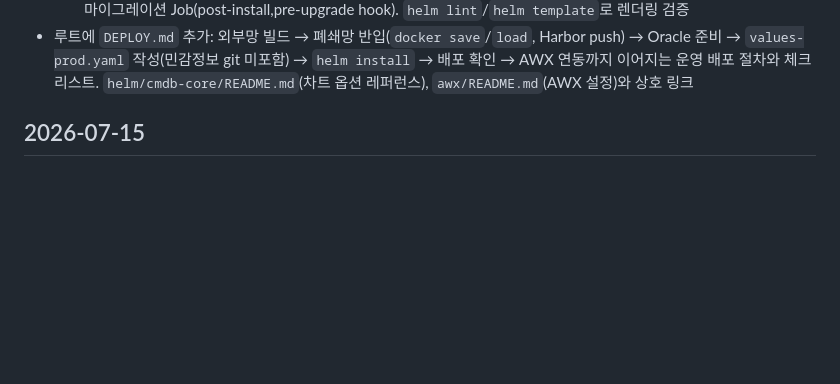
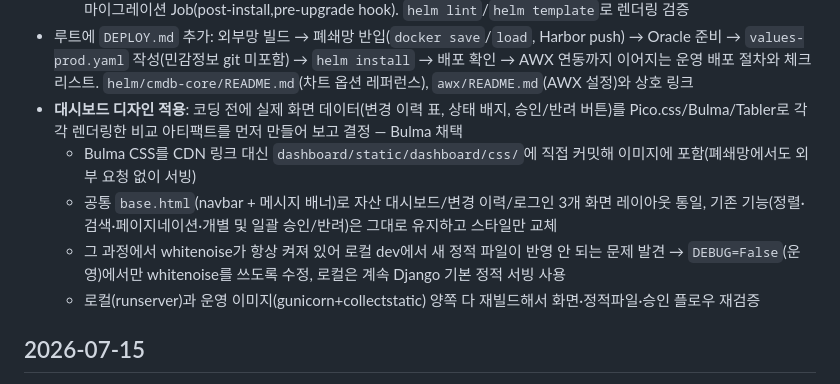
Before and after one commit to guv03/cmdb-core, a Markdown page: WORKLOG.md, the part around the change. Drawn GitHub-style; blank space fills up the shorter version.

Commit message:
docs: 2026-07-16 작업 일지 갱신 (대시보드 디자인 적용)

```diff
--- a/WORKLOG.md
+++ b/WORKLOG.md
@@ -22,6 +22,11 @@
   - Dockerfile을 `collectstatic` + `gunicorn` 기반 운영용으로 개편, DEBUG=False·gunicorn 조합으로 실제 기동해 정적 파일 서빙까지 검증(로컬 dev는 docker-compose가 여전히 runserver로 오버라이드하므로 영향 없음)
   - `helm/cmdb-core/` 차트 신규 작성: Deployment/Service(NodePort)/ConfigMap/Secret(또는 `existingSecret`)/마이그레이션 Job(post-install,pre-upgrade hook). `helm lint`/`helm template`로 렌더링 검증
 - 루트에 `DEPLOY.md` 추가: 외부망 빌드 → 폐쇄망 반입(`docker save`/`load`, Harbor push) → Oracle 준비 → `values-prod.yaml` 작성(민감정보 git 미포함) → `helm install` → 배포 확인 → AWX 연동까지 이어지는 운영 배포 절차와 체크리스트. `helm/cmdb-core/README.md`(차트 옵션 레퍼런스), `awx/README.md`(AWX 설정)와 상호 링크
+- **대시보드 디자인 적용**: 코딩 전에 실제 화면 데이터(변경 이력 표, 상태 배지, 승인/반려 버튼)를 Pico.css/Bulma/Tabler로 각각 렌더링한 비교 아티팩트를 먼저 만들어 보고 결정 — Bulma 채택
+  - Bulma CSS를 CDN 링크 대신 `dashboard/static/dashboard/css/`에 직접 커밋해 이미지에 포함(폐쇄망에서도 외부 요청 없이 서빙)
+  - 공통 `base.html`(navbar + 메시지 배너)로 자산 대시보드/변경 이력/로그인 3개 화면 레이아웃 통일, 기존 기능(정렬·검색·페이지네이션·개별 및 일괄 승인/반려)은 그대로 유지하고 스타일만 교체
+  - 그 과정에서 whitenoise가 항상 켜져 있어 로컬 dev에서 새 정적 파일이 반영 안 되는 문제 발견 → `DEBUG=False`(운영)에서만 whitenoise를 쓰도록 수정, 로컬은 계속 Django 기본 정적 서빙 사용
+  - 로컬(runserver)과 운영 이미지(gunicorn+collectstatic) 양쪽 다 재빌드해서 화면·정적파일·승인 플로우 재검증
 
 ## 2026-07-15
 
```
